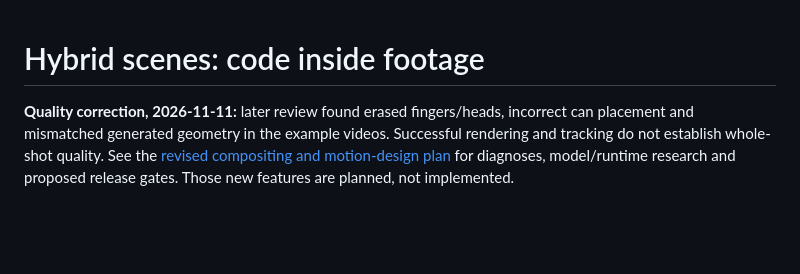
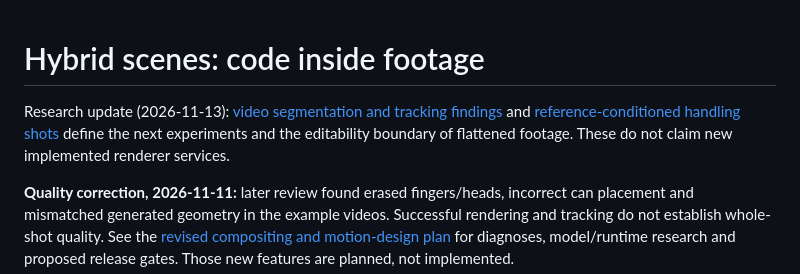
Before and after one commit to Stitchable-ai/editable-frames, a Markdown page: docs/hybrid-scenes.md, the part around the change. Drawn GitHub-style; blank space fills up the shorter version.

```diff
--- a/docs/hybrid-scenes.md
+++ b/docs/hybrid-scenes.md
@@ -1,4 +1,6 @@
 # Hybrid scenes: code inside footage
+
+Research update (2026-11-13): [video segmentation and tracking findings](hybrid-analysis-study-2026-11-13.md) and [reference-conditioned handling shots](avatar-lighting.md#reference-conditioned-handling-shots-2026-11-13) define the next experiments and the editability boundary of flattened footage. These do not claim new implemented renderer services.
 
 **Quality correction, 2026-11-11:** later review found erased fingers/heads, incorrect can placement and mismatched generated geometry in the example videos. Successful rendering and tracking do not establish whole-shot quality. See the [revised compositing and motion-design plan](hybrid-compositing-plan.md) for diagnoses, model/runtime research and proposed release gates. Those new features are planned, not implemented.
 
```
Also changed, not shown: docs/avatar-lighting.md (+13 -3 lines), docs/hybrid-analysis-study-2026-11-13.md (added, +54 -0 lines).
